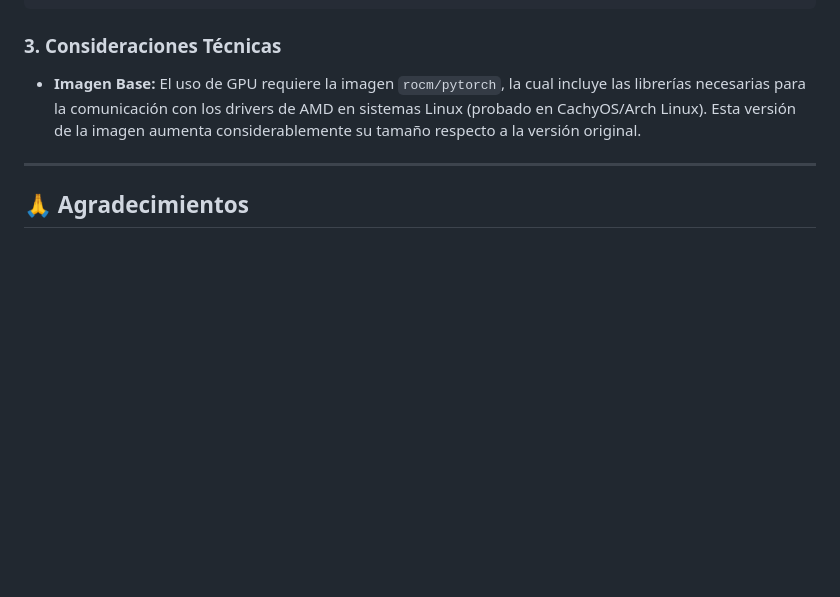
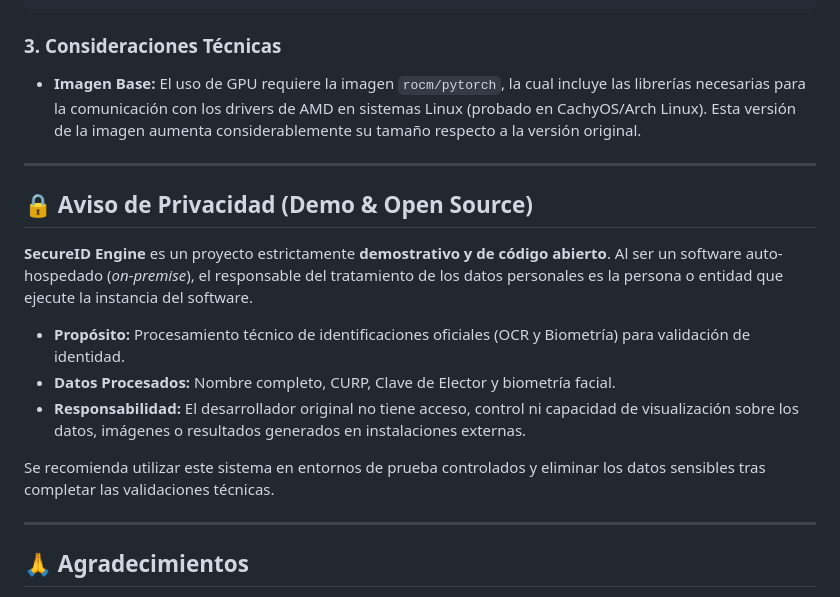
Before and after one commit to nowhereOnce/secureid-api, a Markdown page: README.md, the part around the change. Rendered like a GitHub page; blank space fills up the shorter version.

Commit message:
updated: Added a privacy advice to the README.md file

```diff
--- a/README.md
+++ b/README.md
@@ -157,6 +157,18 @@ Para permitir que el contenedor acceda directamente al kernel de video y a los d
 * **Imagen Base:** El uso de GPU requiere la imagen `rocm/pytorch`, la cual incluye las librerías necesarias para la comunicación con los drivers de AMD en sistemas Linux (probado en CachyOS/Arch Linux). Esta versión de la imagen aumenta considerablemente su tamaño respecto a la versión original.
 
 -----
+
+## 🔒 Aviso de Privacidad (Demo & Open Source)
+
+**SecureID Engine** es un proyecto estrictamente **demostrativo y de código abierto**. Al ser un software auto-hospedado (*on-premise*), el responsable del tratamiento de los datos personales es la persona o entidad que ejecute la instancia del software.
+
+*   **Propósito:** Procesamiento técnico de identificaciones oficiales (OCR y Biometría) para validación de identidad.
+*   **Datos Procesados:** Nombre completo, CURP, Clave de Elector y biometría facial.
+*   **Responsabilidad:** El desarrollador original no tiene acceso, control ni capacidad de visualización sobre los datos, imágenes o resultados generados en instalaciones externas.
+
+Se recomienda utilizar este sistema en entornos de prueba controlados y eliminar los datos sensibles tras completar las validaciones técnicas.
+
+-----
 ## 🙏 Agradecimientos
 
 Un agradecimiento especial al **Ing. Angel Brito**, por sus invaluables observaciones y el feedback técnico proporcionado. Sus sugerencias fueron fundamentales para elevar la calidad de este proyecto y asegurar un estándar profesional desde su primer lanzamiento.
```
